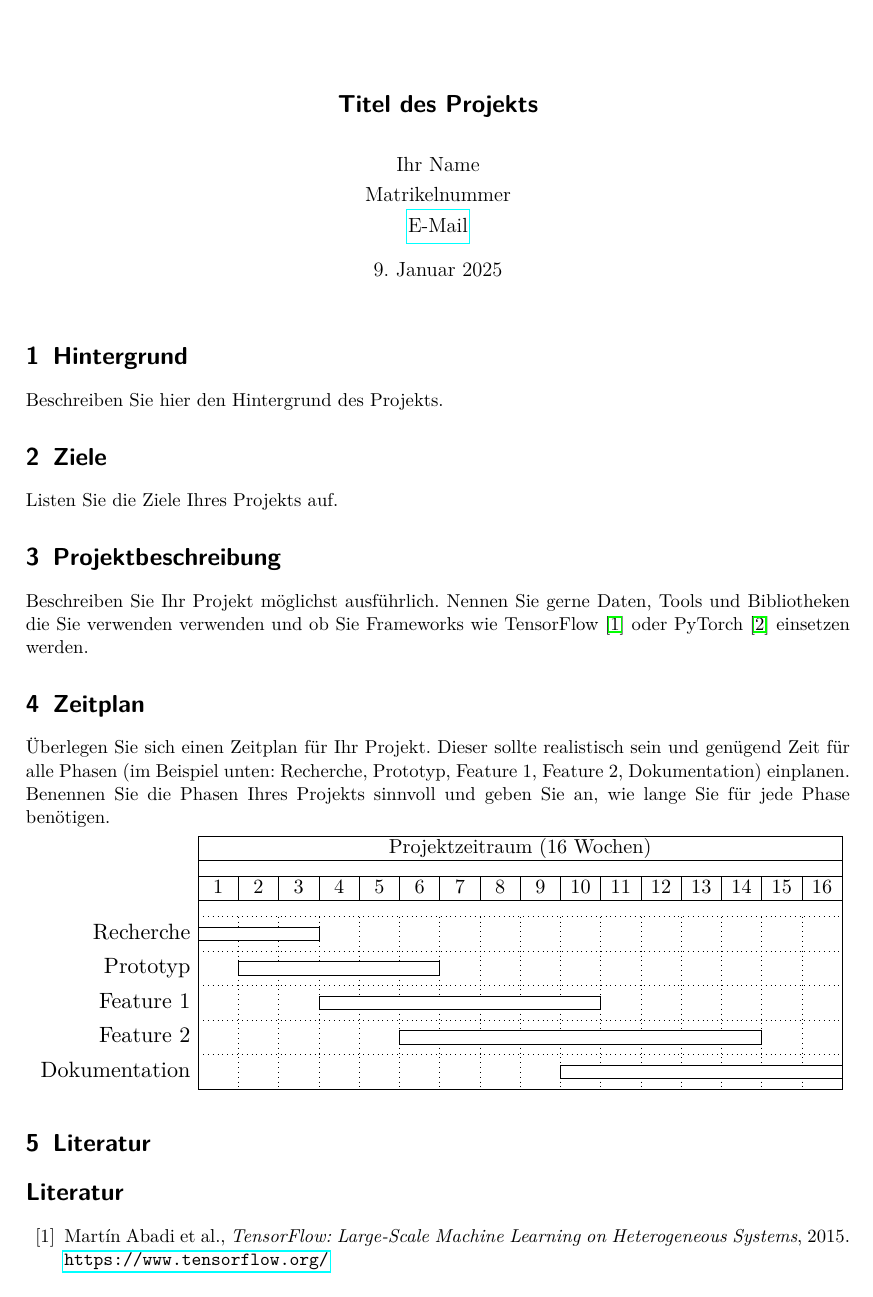
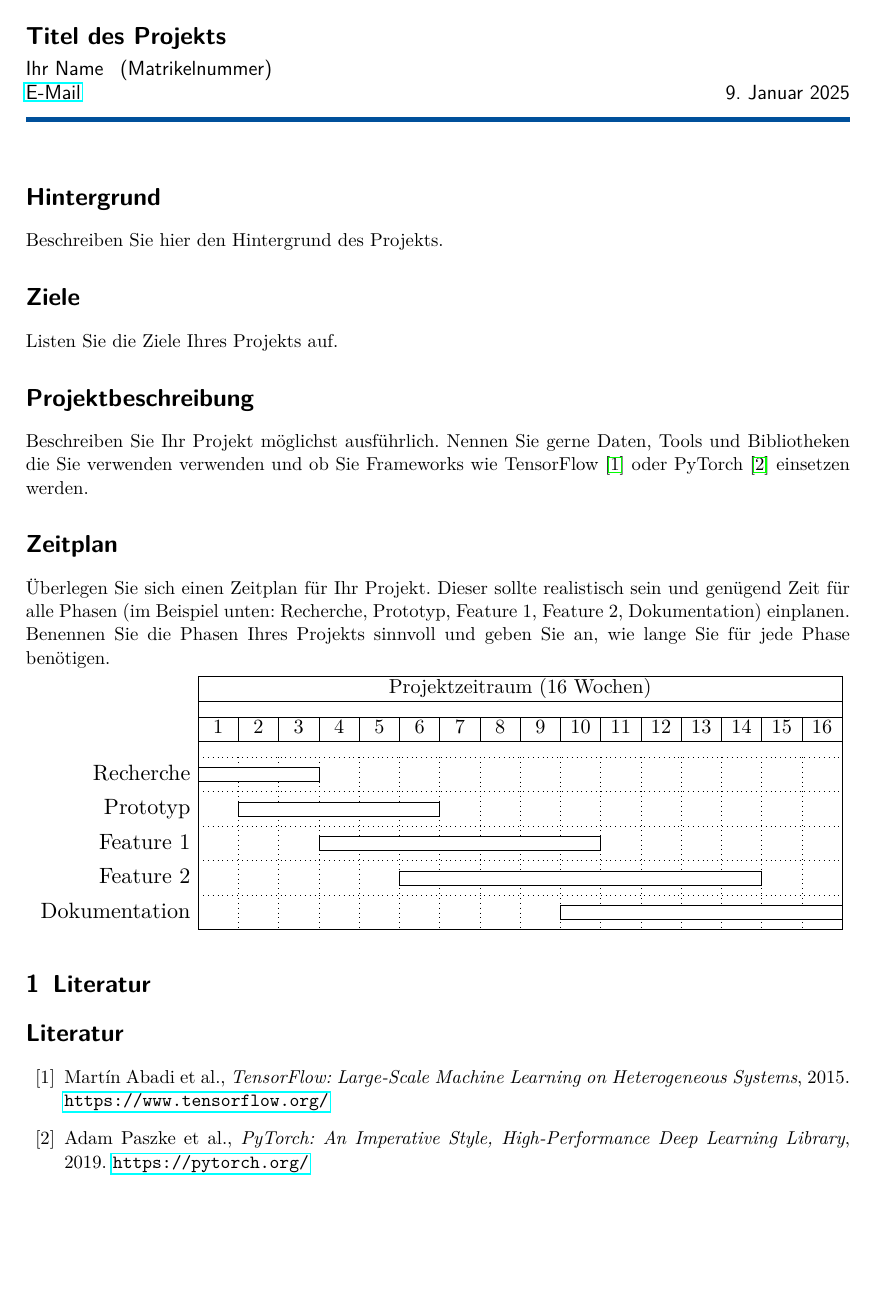
Before and after one commit to fhswf/LaTeX-Editor-source, a LaTeX document (templates/Exposee/Exposee.tex): page 1 of 2 before the commit and the whole page after it. Compiled offline with pdfLaTeX.

Commit message:
Update Exposee.tex

```diff
--- a/templates/Exposee/Exposee.tex
+++ b/templates/Exposee/Exposee.tex
@@ -19,28 +19,42 @@
 \usepackage{pgfgantt} % Für Gantt-Diagramme
 \usepackage{hyperref} % Für klickbare Links
 \usepackage{geometry} % Für kleinere Seitenränder
-
+\usepackage{xcolor}  % Für Farben
+\definecolor{fhblue}{RGB}{0, 80, 155} % Dunkelblau definieren
 \pagestyle{empty}
 
-\title{\Large \thema}
-\author{\large \name \\ \large \matnr \\ \large \href{mailto:\email}{\email}}
-\date{\large \datum}
+\makeatletter
+\renewcommand{\maketitle}{\bgroup\setlength{\parindent}{0pt}
+\begin{flushleft}
+  {\Large\sffamily \textbf{\@title}}\\[.4em]
+  {\large\sffamily \@author} \hfill   {\large\sffamily \@date}
+  \noindent
+  \color{fhblue}\rule{\textwidth}{1mm}\color{black}
+  \vspace*{.2em}
+\end{flushleft}\egroup
+}
+\makeatother
+
+\title{\thema}
+\author{\name \hspace{.5em} (\matnr) \\ \href{mailto:\email}{\email}}
+\date{\datum}
+
 
 \begin{document}
 
 \maketitle
 \thispagestyle{empty}
 
-\section{Hintergrund}
+\section*{Hintergrund}
 Beschreiben Sie hier den Hintergrund des Projekts.
 
-\section{Ziele}
+\section*{Ziele}
 Listen Sie die Ziele Ihres Projekts auf.
 
-\section{Projektbeschreibung}
+\section*{Projektbeschreibung}
 Beschreiben Sie Ihr Projekt möglichst ausführlich. Nennen Sie gerne Daten, Tools und Bibliotheken die Sie verwenden verwenden und ob Sie Frameworks wie TensorFlow \cite{tensorflow2015} oder PyTorch \cite{pytorch2019} einsetzen werden.
 
-\section{Zeitplan}
+\section*{Zeitplan}
 Überlegen Sie sich einen Zeitplan für Ihr Projekt. Dieser sollte realistisch sein und genügend Zeit für alle Phasen (im Beispiel unten: Recherche, Prototyp, Feature 1, Feature 2, Dokumentation) einplanen.
 Benennen Sie die Phasen Ihres Projekts sinnvoll und geben Sie an, wie lange Sie für jede Phase benötigen.
 
```
